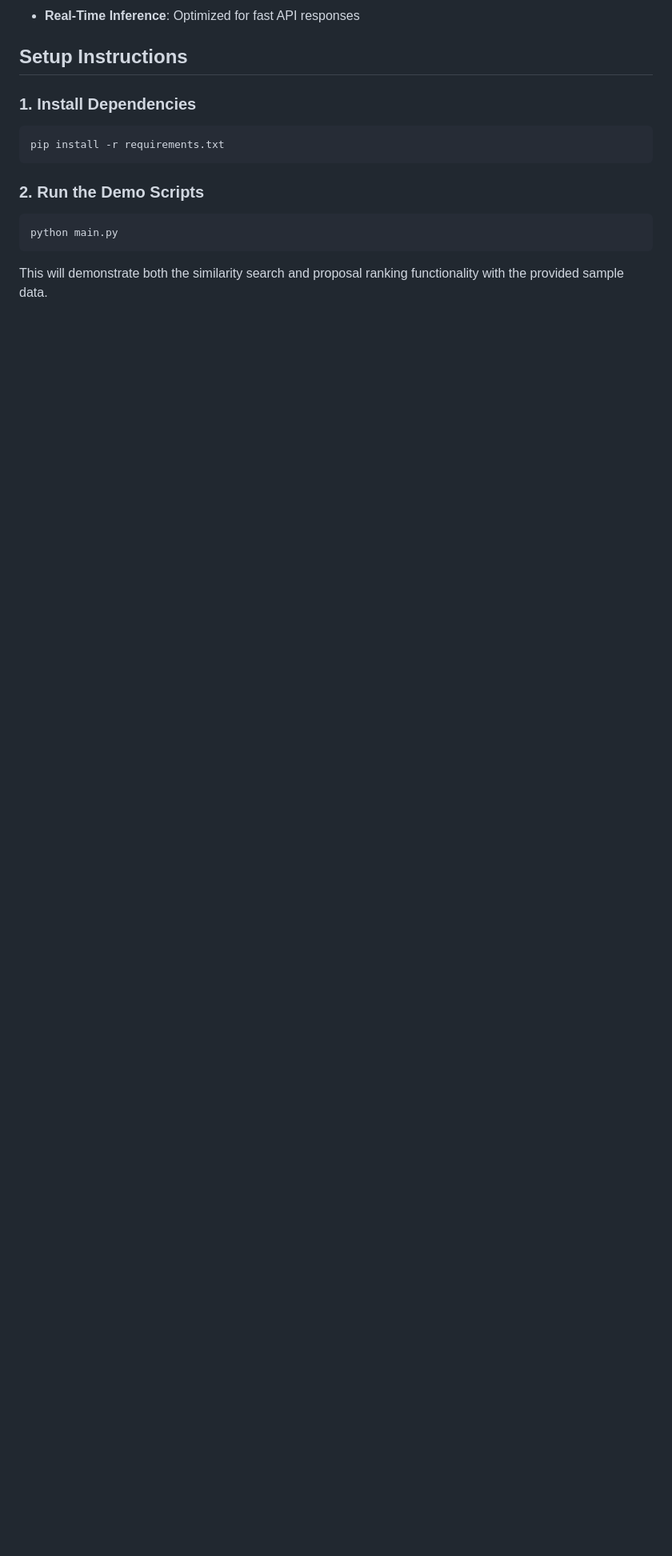
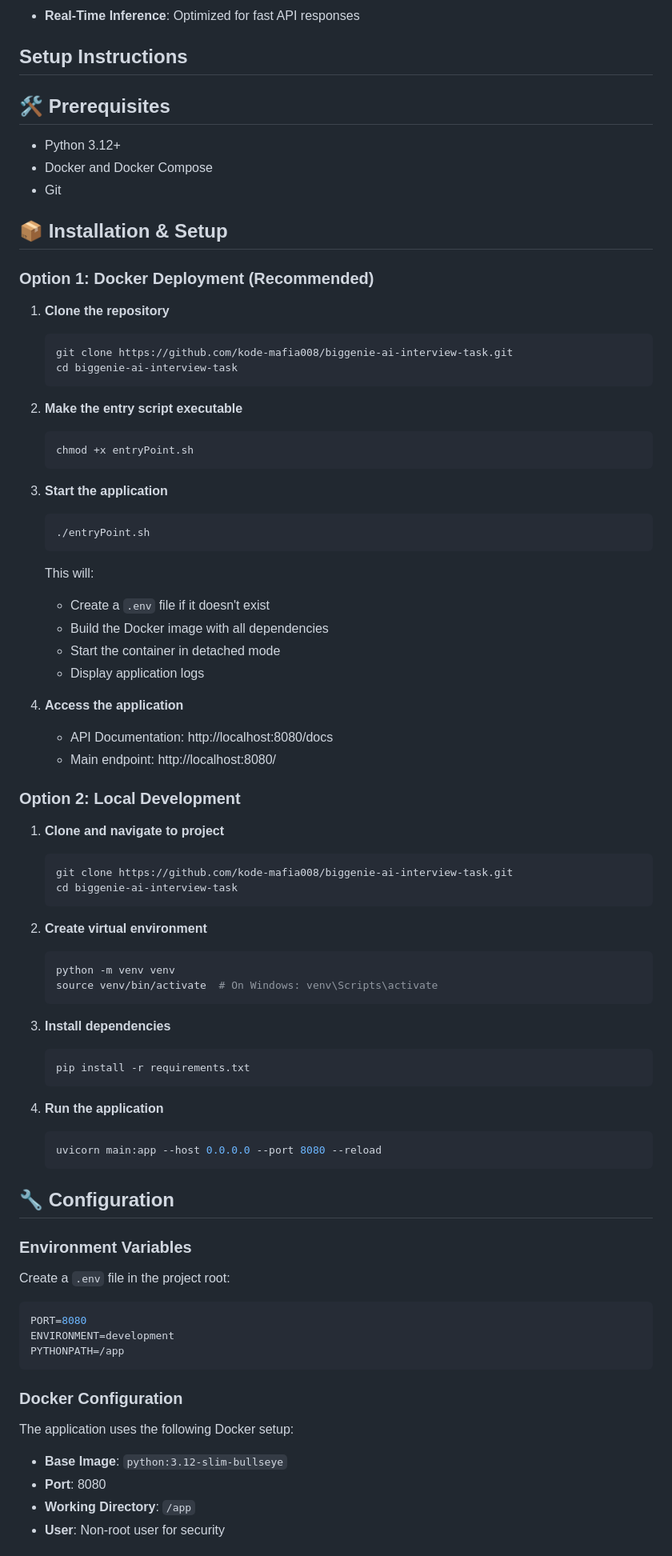
Before and after one commit to kode-mafia008/bizgenie_ai_interview_task, a Markdown page: Readme.md, the part around one of its changes. Shown at 80% size. Rendered like a GitHub page; blank space fills up the shorter version.

````diff
--- a/Readme.md
+++ b/Readme.md
@@ -17,17 +17,84 @@ This solution implements all three required components for the BizGenie AI Engin
 
 ## Setup Instructions
 
-### 1. Install Dependencies
+## 🛠️ Prerequisites
 
-```bash
-pip install -r requirements.txt
+- Python 3.12+
+- Docker and Docker Compose
+- Git
+
+## 📦 Installation & Setup
+
+### Option 1: Docker Deployment (Recommended)
+
+1. **Clone the repository**
+   ```bash
+   git clone https://github.com/kode-mafia008/biggenie-ai-interview-task.git
+   cd biggenie-ai-interview-task
+   ```
+
+2. **Make the entry script executable**
+   ```bash
+   chmod +x entryPoint.sh
+   ```
+
+3. **Start the application**
+   ```bash
+   ./entryPoint.sh
+   ```
+
+   This will:
+   - Create a `.env` file if it doesn't exist
+   - Build the Docker image with all dependencies
+   - Start the container in detached mode
+   - Display application logs
+
+4. **Access the application**
+   - API Documentation: http://localhost:8080/docs
+   - Main endpoint: http://localhost:8080/
+
+### Option 2: Local Development
+
+1. **Clone and navigate to project**
+   ```bash
+   git clone https://github.com/kode-mafia008/biggenie-ai-interview-task.git
+   cd biggenie-ai-interview-task
+   ```
+
+2. **Create virtual environment**
+   ```bash
+   python -m venv venv
+   source venv/bin/activate  # On Windows: venv\Scripts\activate
+   ```
+
+3. **Install dependencies**
+   ```bash
+   pip install -r requirements.txt
+   ```
+
+4. **Run the application**
+   ```bash
+   uvicorn main:app --host 0.0.0.0 --port 8080 --reload
+   ```
+
+## 🔧 Configuration
+
+### Environment Variables
+
+Create a `.env` file in the project root:
+
+```env
+PORT=8080
+ENVIRONMENT=development
+PYTHONPATH=/app
 ```
 
-### 2. Run the Demo Scripts
+### Docker Configuration
 
-```bash
-python main.py
-```
+The application uses the following Docker setup:
 
-This will demonstrate both the similarity search and proposal ranking functionality with the provided sample data.
+- **Base Image**: `python:3.12-slim-bullseye`
+- **Port**: 8080
+- **Working Directory**: `/app`
+- **User**: Non-root user for security
 
````
Also changed, not shown: other parts of Readme.md (+68 -41 lines).
